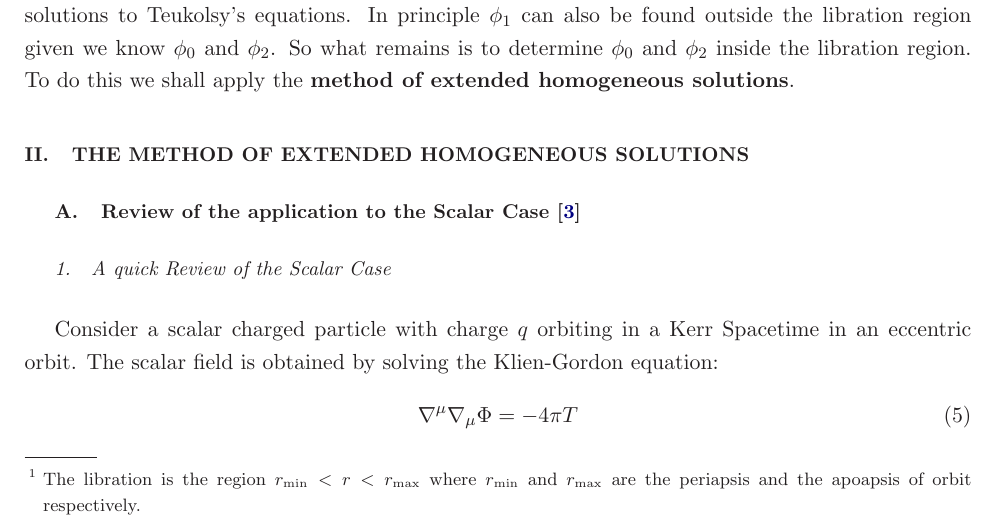
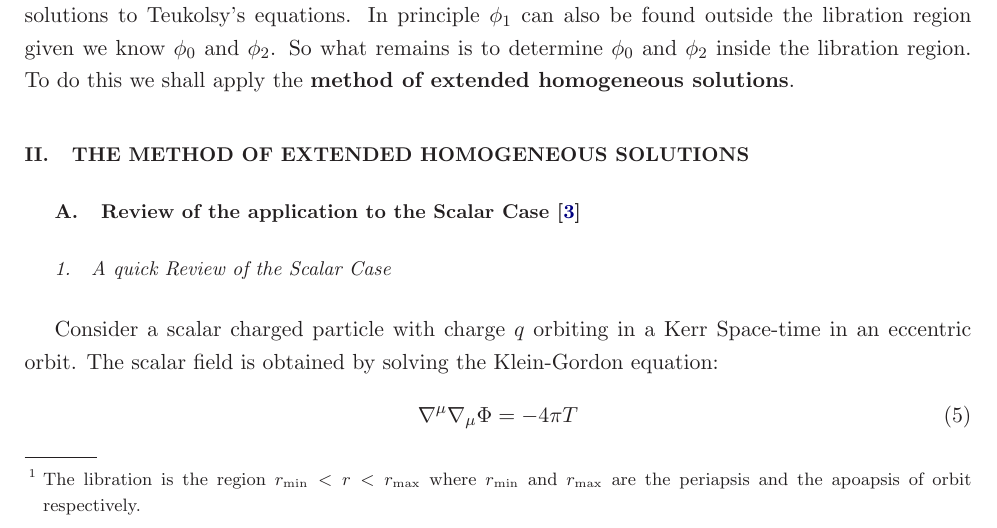
Before and after one commit to ethanjames100/ConservativeSelfForce, a LaTeX paper (Tex/main.tex): part of page 2 of 4, cut so that both start at the same text. Compiled offline with LaTeX, dvips and Ghostscript.

Commit message:
Updates from Overleaf

```diff
--- a/Tex/main.tex
+++ b/Tex/main.tex
@@ -106,7 +106,7 @@ where $\alpha^{\infty}_{\pm1}$ are defined in \cite{german2023adiabatic}, $S^{lm
 \section{The Method of Extended Homogeneous Solutions}
 \subsection{Review of the application to the Scalar Case \cite{Warburton_2011}}
 \subsubsection{A quick Review of the Scalar Case}
-Consider a scalar charged particle with charge $q$ orbiting in a Kerr Spacetime in an eccentric orbit. The scalar field is obtained by solving the Klien-Gordon equation:
+Consider a scalar charged particle with charge $q$ orbiting in a Kerr Space-time in an eccentric orbit. The scalar field is obtained by solving the Klein-Gordon equation:
 \begin{equation}
     \nabla^\mu \nabla_\mu \Phi = - 4\pi T
 \end{equation}
```
